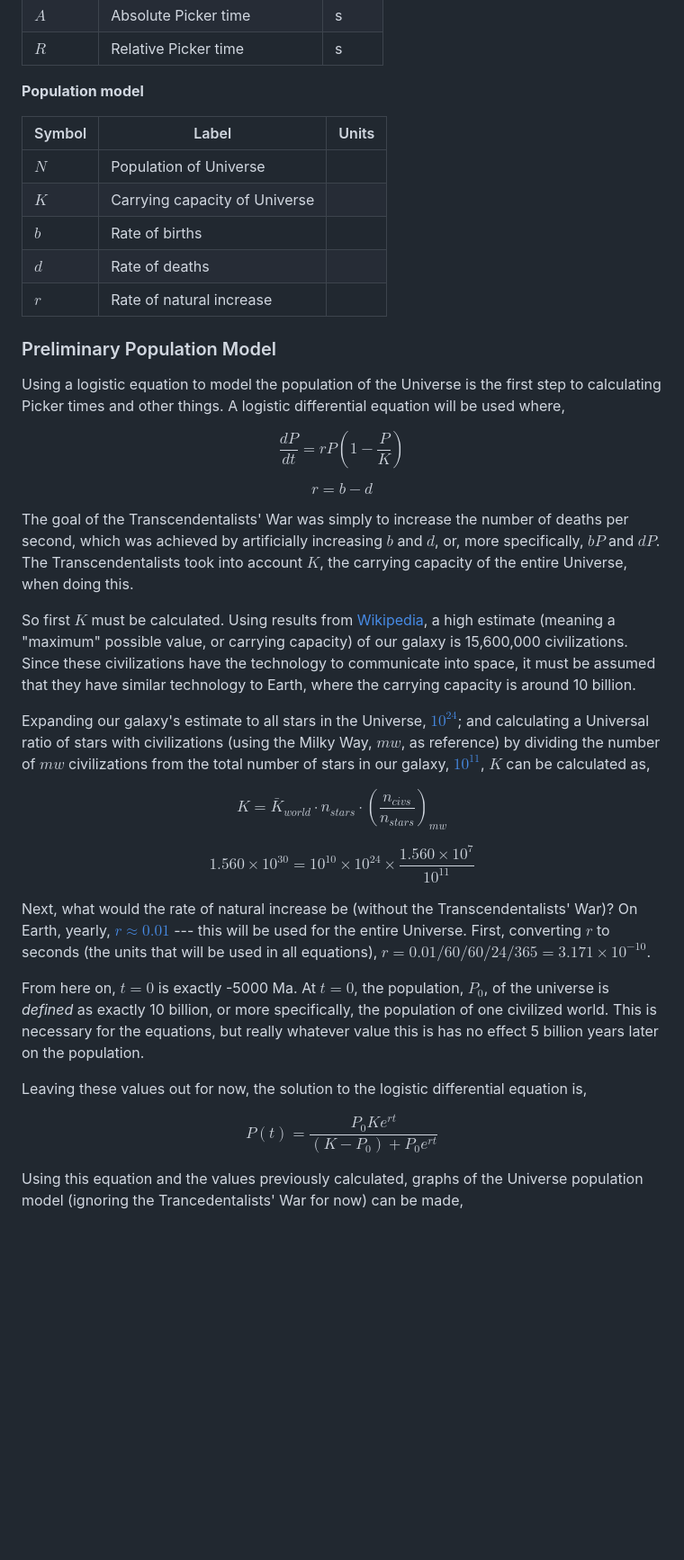
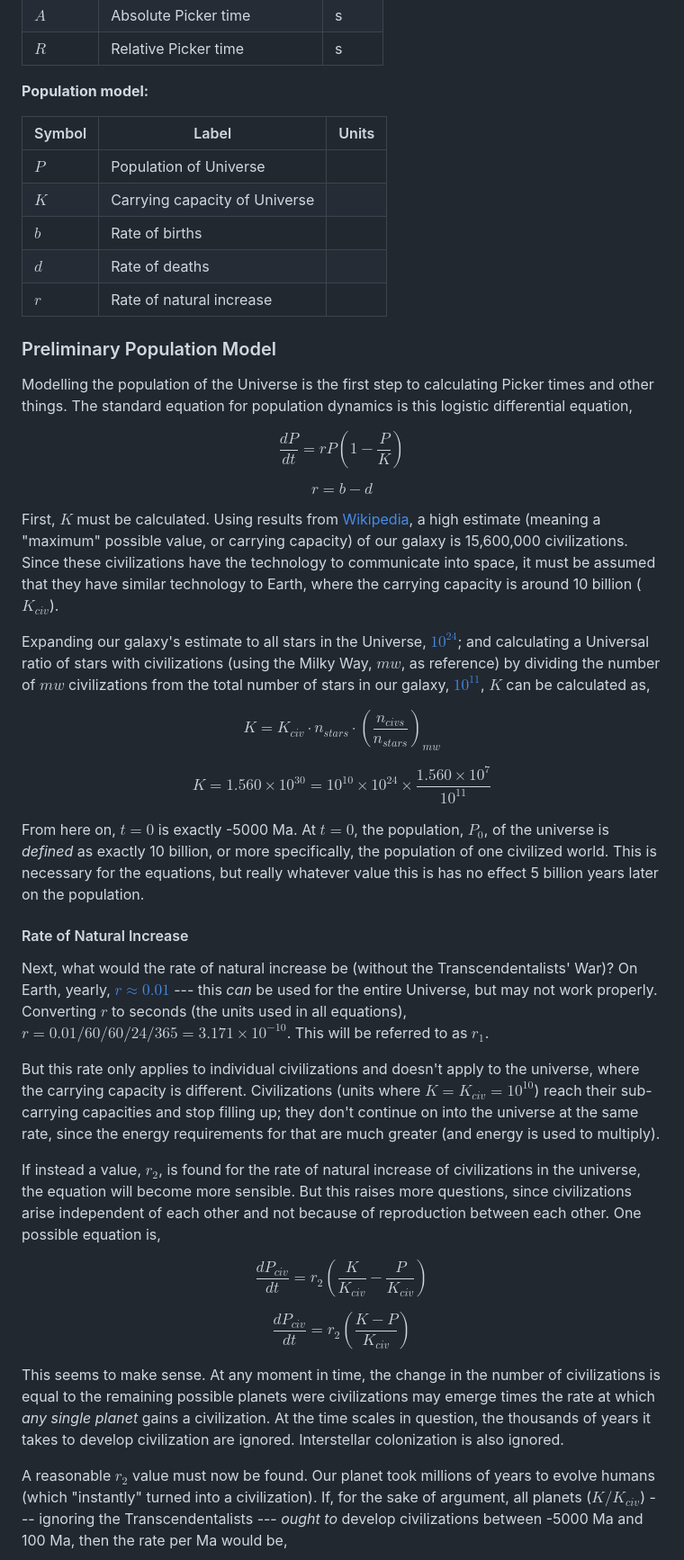
Before and after one commit to ihsotas0/Interfaced, a Markdown page: worldbuilding/pickerism.md, the part around the change printed below. Shown: that part at 90% size. GitHub-like rendering; blank space fills up the shorter version.

```diff
--- a/worldbuilding/pickerism.md
+++ b/worldbuilding/pickerism.md
@@ -143,11 +143,11 @@ themselves as such.
 | $A$      | Absolute Picker time         | s     |
 | $R$      | Relative Picker time         | s     |
 
-**Population model**
+**Population model:**
 
 | Symbol | Label                         | Units |
 |--------|-------------------------------|-------|
-| $N$    | Population of Universe        |       |
+| $P$    | Population of Universe        |       |
 | $K$    | Carrying capacity of Universe |       |
 | $b$    | Rate of births                |       |
 | $d$    | Rate of deaths                |       |
@@ -155,25 +155,21 @@ themselves as such.
 
 ### Preliminary Population Model
 
-Using a logistic equation to model the population of the Universe is the first
-step to calculating Picker times and other things. A logistic differential
-equation will be used where,
+Modelling the population of the Universe is the first step to calculating Picker
+times and other things. The standard equation for population dynamics is this
+logistic differential equation,
 
-$$ \frac{dP}{dt} = rP\left(1-\frac{P}{K}\right)$$
+$$ \frac{dP}{dt} = rP\left(1-\frac{P}{K}\right) $$
 
 $$ r = b - d $$
 
-The goal of the Transcendentalists' War was simply to increase the number of
-deaths per second, which was achieved by artificially increasing $b$ and $d$,
-or, more specifically, $bP$ and $dP$. The Transcendentalists took into account
-$K$, the carrying capacity of the entire Universe, when doing this.
-
-So first $K$ must be calculated. Using results from
+First, $K$ must be calculated. Using results from
 [Wikipedia](https://en.wikipedia.org/wiki/Drake_equation#Range_of_results), a
 high estimate (meaning a "maximum" possible value, or carrying capacity) of our
 galaxy is 15,600,000 civilizations. Since these civilizations have the
 technology to communicate into space, it must be assumed that they have similar
-technology to Earth, where the carrying capacity is around 10 billion.
+technology to Earth, where the carrying capacity is around 10 billion
+($K_{civ}$).
 
 Expanding our galaxy's estimate to all stars in the Universe,
 [$10^{24}$](https://www.space.com/26078-how-many-stars-are-there.html); and
@@ -182,28 +178,51 @@ $mw$, as reference) by dividing the number of $mw$ civilizations from the total
 number of stars in our galaxy,
 [$10^{11}$](https://en.wikipedia.org/wiki/Milky_Way), $K$ can be calculated as,
 
-$$ K = \bar K_{world} \cdot n_{stars} \cdot
+$$ K = K_{civ} \cdot n_{stars} \cdot
 \left(\frac{n_{civs}}{n_{stars}}\right)_{mw} $$
 
-$$ 1.560\times10^{30} = 10^{10} \times 10^{24} \times \frac{1.560 \times
+$$ K = 1.560\times10^{30} = 10^{10} \times 10^{24} \times \frac{1.560 \times
 10^7}{10^{11}} $$
+
+From here on, $t=0$ is exactly -5000 Ma. At $t=0$, the population, $P_0$, of the
+universe is *defined* as exactly 10 billion, or more specifically, the
+population of one civilized world. This is necessary for the equations, but
+really whatever value this is has no effect 5 billion years later on the
+population.
+
+#### Rate of Natural Increase
 
 Next, what would the rate of natural increase be (without the
 Transcendentalists' War)? On Earth, yearly,
 [$r\approx0.01$](https://ourworldindata.org/grapher/population-growth-rates) ---
-this will be used for the entire Universe. First, converting $r$ to seconds (the
-units that will be used in all equations),
-$r=0.01/60/60/24/365=3.171\times10^{-10}$.
+this *can* be used for the entire Universe, but may not work properly.
+Converting $r$ to seconds (the units used in all equations),
+$r=0.01/60/60/24/365=3.171\times10^{-10}$. This will be referred to as $r_1$.
 
-From here on, $t=0$ is exactly -5000 Ma. At $t=0$, the population, $P_0$, of the
-universe is *defined* as exactly 10 billion, or more specifically, the population
-of one civilized world. This is necessary for the equations, but really whatever
-value this is has no effect 5 billion years later on the population.
+But this rate only applies to individual civilizations and doesn't apply to the
+universe, where the carrying capacity is different. Civilizations (units where
+$K=K_{civ}=10^{10}$) reach their sub-carrying capacities and stop filling up;
+they don't continue on into the universe at the same rate, since the energy
+requirements for that are much greater (and energy is used to multiply).
 
-Leaving these values out for now, the solution to the logistic differential
-equation is,
+If instead a value, $r_2$, is found for the rate of natural increase of
+civilizations in the universe, the equation will become more sensible. But this
+raises more questions, since civilizations arise independent of each other and
+not because of reproduction between each other. One possible equation is,
 
-$$ P(t) = \frac{P_0 K e^{rt}}{(K-P_0)+P_0e^{rt}}$$
+$$ \frac{dP_{civ}}{dt}=r_2\left(\frac{K}{K_{civ}}-\frac{P}{K_{civ}}\right) $$
 
-Using this equation and the values previously calculated, graphs of the Universe
-population model (ignoring the Trancedentalists' War for now) can be made,
+$$ \frac{dP_{civ}}{dt} = r_2 \left(\frac{K-P}{K_{civ}}\right) $$
+
+This seems to make sense. At any moment in time, the change in the number of
+civilizations is equal to the remaining possible planets were civilizations may
+emerge times the rate at which *any single planet* gains a civilization. At the
+time scales in question, the thousands of years it takes to develop civilization
+are ignored. Interstellar colonization is also ignored.
+
+A reasonable $r_2$ value must now be found. Our planet took millions of years to
+evolve humans (which "instantly" turned into a civilization). If, for the sake
+of argument, all planets ($K/K_{civ}$) --- ignoring the Transcendentalists ---
+*ought to* develop civilizations between -5000 Ma and 100 Ma, then the rate per
+Ma would be,
+
```
Also changed, not shown: other parts of worldbuilding/pickerism.md (+20 -2 lines), worldbuilding/Figure_1.png (deleted), worldbuilding/pickerism.model.pop-no-war.png (added), 1 other file.
